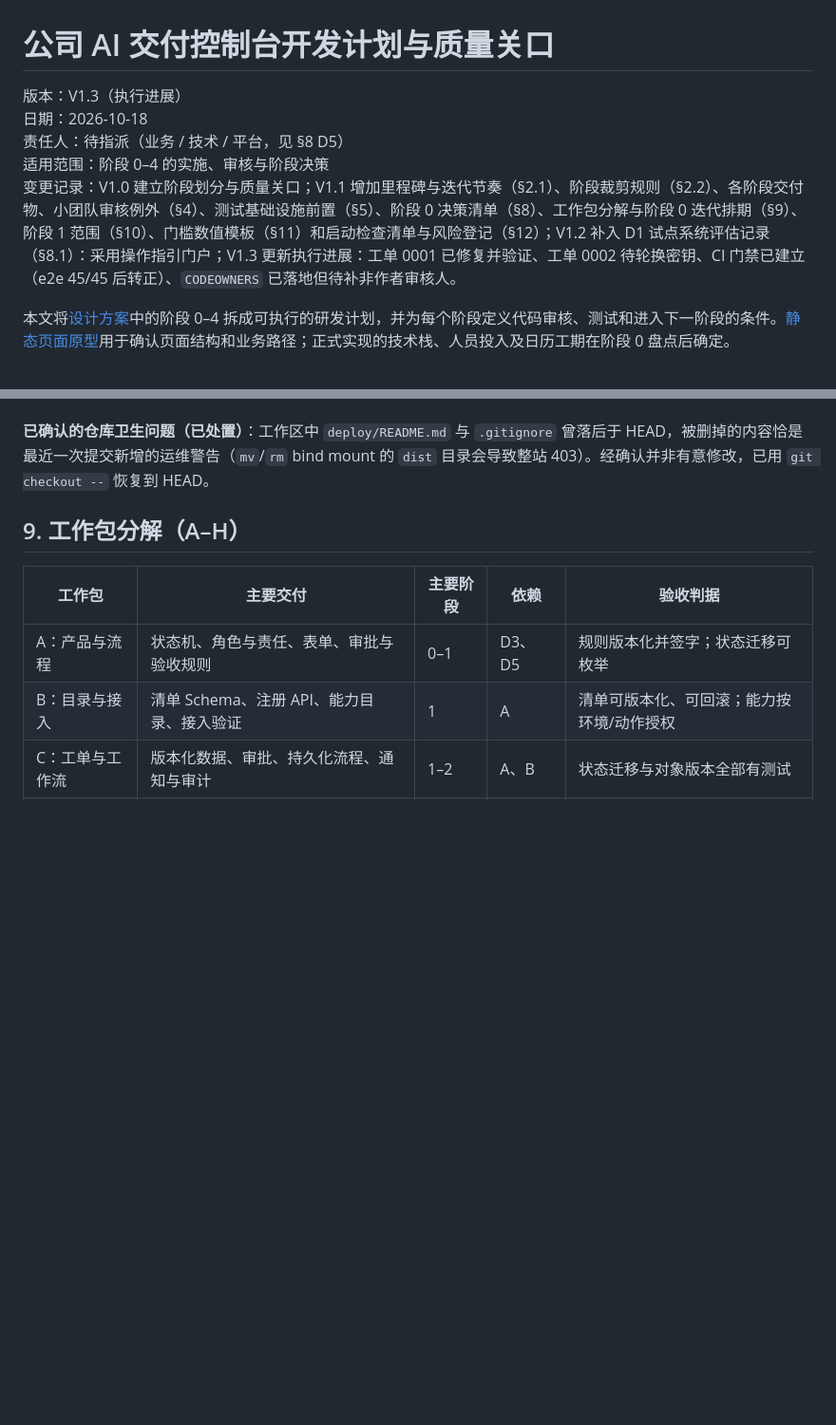
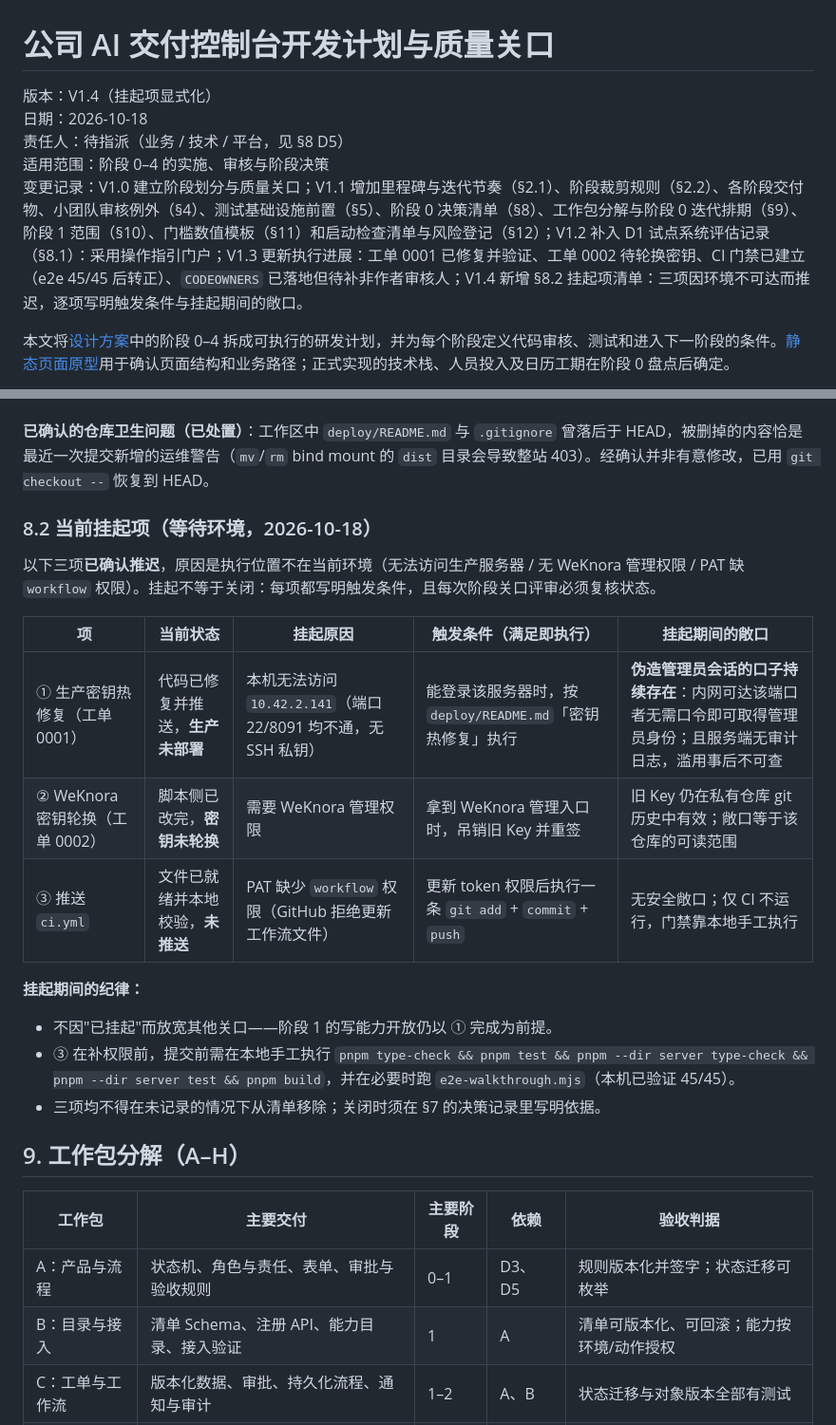
Before and after one commit to Zueshe/AutoWork, a Markdown page: development-plan-quality-gates.md, 2 parts joined by grey strips. Shown at 95% size. Drawn GitHub-style; blank space fills up the shorter version.

Commit message:
docs: 计划 V1.4 — 三项挂起项显式化（含触发条件与敞口）
生产热修复 / WeKnora 密钥轮换 / ci.yml 推送因执行位置不可达而推迟，
不静默消失：逐项记录挂起原因、触发条件、挂起期间敞口，以及无 CI 时的手工门禁要求。

```diff
--- a/development-plan-quality-gates.md
+++ b/development-plan-quality-gates.md
@@ -1,10 +1,10 @@
 # 公司 AI 交付控制台开发计划与质量关口
 
-版本：V1.3（执行进展）
+版本：V1.4（挂起项显式化）
 日期：2026-10-18
 责任人：待指派（业务 / 技术 / 平台，见 §8 D5）
 适用范围：阶段 0–4 的实施、审核与阶段决策
-变更记录：V1.0 建立阶段划分与质量关口；V1.1 增加里程碑与迭代节奏（§2.1）、阶段裁剪规则（§2.2）、各阶段交付物、小团队审核例外（§4）、测试基础设施前置（§5）、阶段 0 决策清单（§8）、工作包分解与阶段 0 迭代排期（§9）、阶段 1 范围（§10）、门槛数值模板（§11）和启动检查清单与风险登记（§12）；V1.2 补入 D1 试点系统评估记录（§8.1）：采用操作指引门户；V1.3 更新执行进展：工单 0001 已修复并验证、工单 0002 待轮换密钥、CI 门禁已建立（e2e 45/45 后转正）、`CODEOWNERS` 已落地但待补非作者审核人。
+变更记录：V1.0 建立阶段划分与质量关口；V1.1 增加里程碑与迭代节奏（§2.1）、阶段裁剪规则（§2.2）、各阶段交付物、小团队审核例外（§4）、测试基础设施前置（§5）、阶段 0 决策清单（§8）、工作包分解与阶段 0 迭代排期（§9）、阶段 1 范围（§10）、门槛数值模板（§11）和启动检查清单与风险登记（§12）；V1.2 补入 D1 试点系统评估记录（§8.1）：采用操作指引门户；V1.3 更新执行进展：工单 0001 已修复并验证、工单 0002 待轮换密钥、CI 门禁已建立（e2e 45/45 后转正）、`CODEOWNERS` 已落地但待补非作者审核人；V1.4 新增 §8.2 挂起项清单：三项因环境不可达而推迟，逐项写明触发条件与挂起期间的敞口。
 
 本文将[设计方案](company-ai-console-design-v1.md)中的阶段 0–4 拆成可执行的研发计划，并为每个阶段定义代码审核、测试和进入下一阶段的条件。[静态页面原型](console-prototype/README.md)用于确认页面结构和业务路径；正式实现的技术栈、人员投入及日历工期在阶段 0 盘点后确定。
 
@@ -262,6 +262,22 @@ M0–M3 参考合计 18–27 周，**按 ±50% 波动对待**；阶段 0 结束
 
 **已确认的仓库卫生问题（已处置）**：工作区中 `deploy/README.md` 与 `.gitignore` 曾落后于 HEAD，被删掉的内容恰是最近一次提交新增的运维警告（`mv`/`rm` bind mount 的 `dist` 目录会导致整站 403）。经确认并非有意修改，已用 `git checkout --` 恢复到 HEAD。
 
+### 8.2 当前挂起项（等待环境，2026-10-18）
+
+以下三项**已确认推迟**，原因是执行位置不在当前环境（无法访问生产服务器 / 无 WeKnora 管理权限 / PAT 缺 `workflow` 权限）。挂起不等于关闭：每项都写明触发条件，且每次阶段关口评审必须复核状态。
+
+| 项 | 当前状态 | 挂起原因 | 触发条件（满足即执行） | 挂起期间的敞口 |
+| --- | --- | --- | --- | --- |
+| ① 生产密钥热修复（工单 0001） | 代码已修复并推送，**生产未部署** | 本机无法访问 `10.42.2.141`（端口 22/8091 均不通，无 SSH 私钥） | 能登录该服务器时，按 `deploy/README.md`「密钥热修复」执行 | **伪造管理员会话的口子持续存在**：内网可达该端口者无需口令即可取得管理员身份；且服务端无审计日志，滥用事后不可查 |
+| ② WeKnora 密钥轮换（工单 0002） | 脚本侧已改完，**密钥未轮换** | 需要 WeKnora 管理权限 | 拿到 WeKnora 管理入口时，吊销旧 Key 并重签 | 旧 Key 仍在私有仓库 git 历史中有效；敞口等于该仓库的可读范围 |
+| ③ 推送 `ci.yml` | 文件已就绪并本地校验，**未推送** | PAT 缺少 `workflow` 权限（GitHub 拒绝更新工作流文件） | 更新 token 权限后执行一条 `git add` + `commit` + `push` | 无安全敞口；仅 CI 不运行，门禁靠本地手工执行 |
+
+**挂起期间的纪律：**
+
+- 不因"已挂起"而放宽其他关口——阶段 1 的写能力开放仍以 ① 完成为前提。
+- ③ 在补权限前，提交前需在本地手工执行 `pnpm type-check && pnpm test && pnpm --dir server type-check && pnpm --dir server test && pnpm build`，并在必要时跑 `e2e-walkthrough.mjs`（本机已验证 45/45）。
+- 三项均不得在未记录的情况下从清单移除；关闭时须在 §7 的决策记录里写明依据。
+
 ## 9. 工作包分解（A–H）
 
 | 工作包 | 主要交付 | 主要阶段 | 依赖 | 验收判据 |
```
Also changed, not shown: tickets/PILOT-2026-0001-生产密钥与口令哈希.md (+1 -1 lines), tickets/PILOT-2026-0002-WeKnora密钥入库.md (+1 -1 lines).
